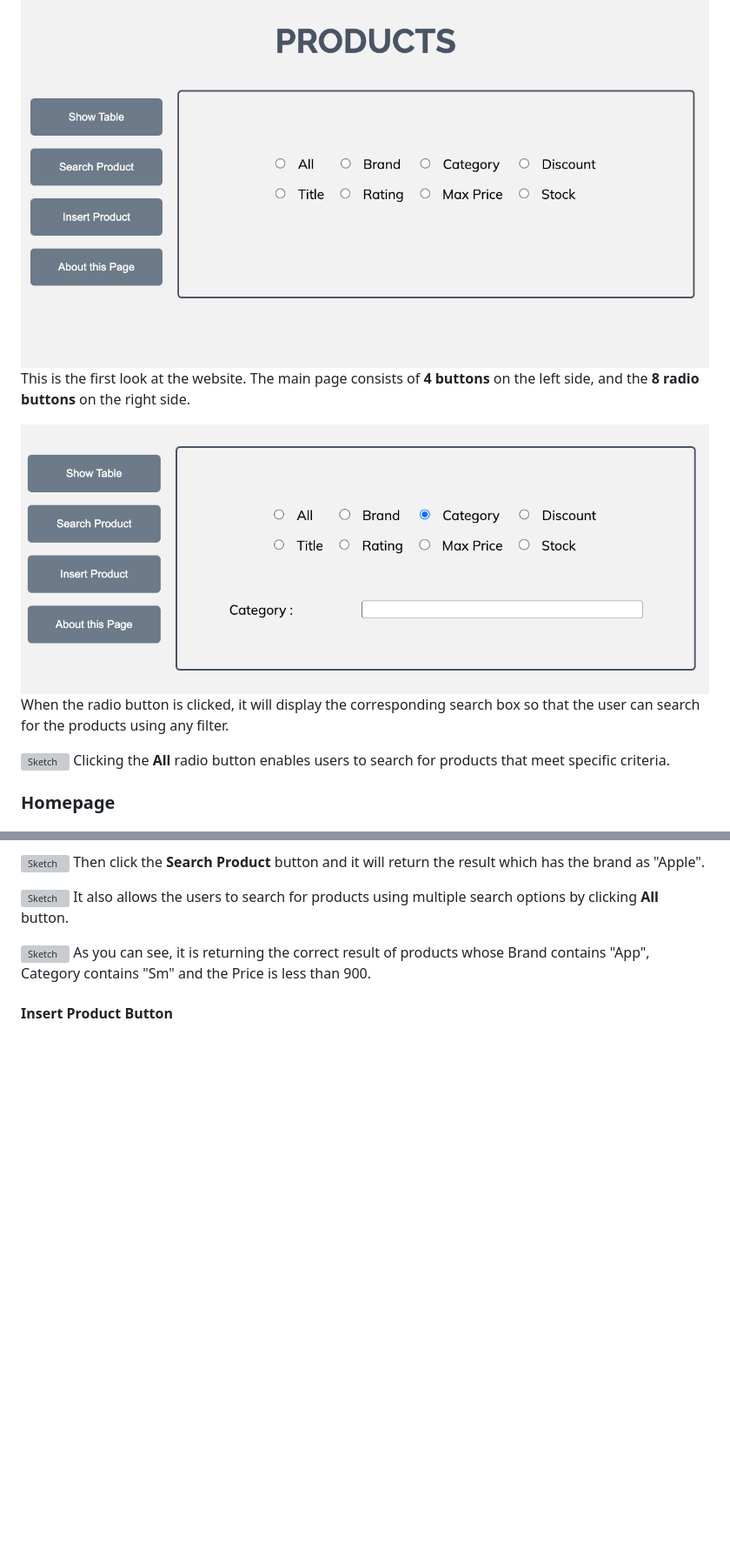
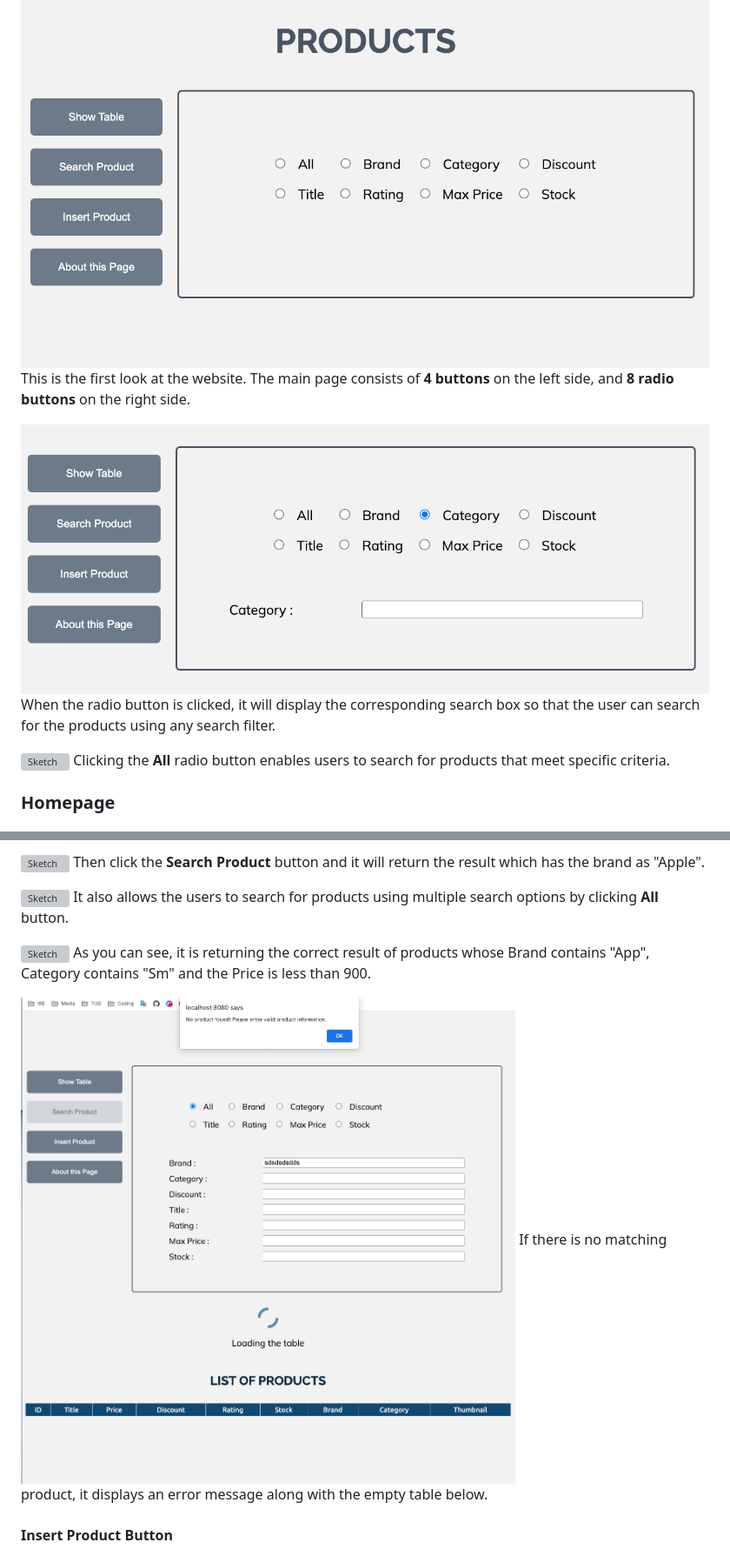
Before and after one commit to jinantonic/EAD-Lab-4, a Markdown page: README.md, 2 parts joined by grey strips. Shown: that part at 87% size. GitHub-like rendering; pictures changed too: images/2nd-table4.png (added); blank space fills up the shorter version; grey boxes are pictures that could not be loaded.

```diff
--- a/README.md
+++ b/README.md
@@ -31,12 +31,12 @@ Once it is running successfully, go to http://localhost:8080/index.html on the b
 </br>
 
 ![Sketch](images/home.png)
-This is the first look at the website. The main page consists of **4 buttons** on the left side, and the **8 radio buttons** on the right side.
+This is the first look at the website. The main page consists of **4 buttons** on the left side, and **8 radio buttons** on the right side.
 
 </br>
 
 ![Sketch](images/radio1.png)
-When the radio button is clicked, it will display the corresponding search box so that the user can search for the products using any filter.
+When the radio button is clicked, it will display the corresponding search box so that the user can search for the products using any search filter.
 
 </br>
 
@@ -76,6 +76,11 @@ It also allows the users to search for products using multiple search options by
 
 ![Sketch](images/2nd-table3.png)
 As you can see, it is returning the correct result of products whose Brand contains "App", Category contains "Sm" and the Price is less than 900.
+
+</br>
+
+![Sketch](images/2nd-table4.png)
+If there is no matching product, it displays an error message along with the empty table below.
 
 </br>
 
```
Also changed, not shown: 1 other file.
